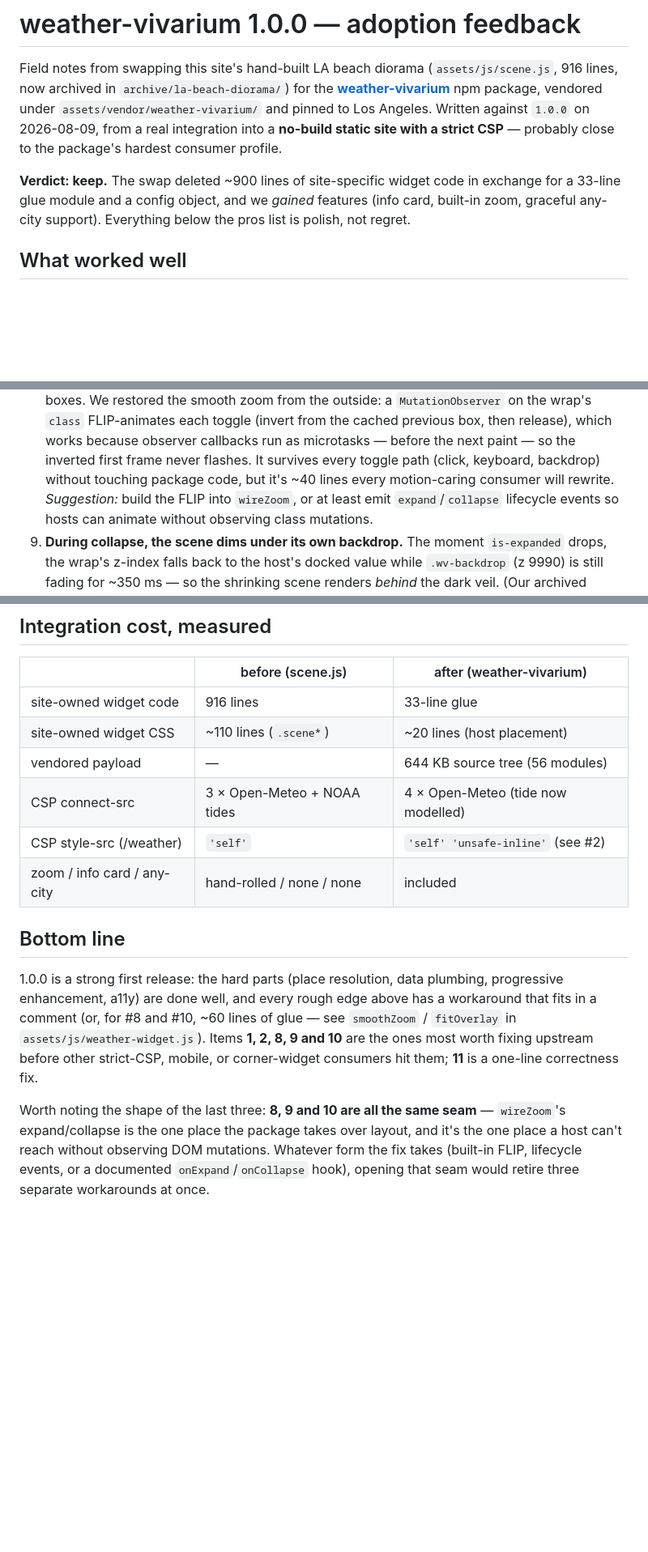
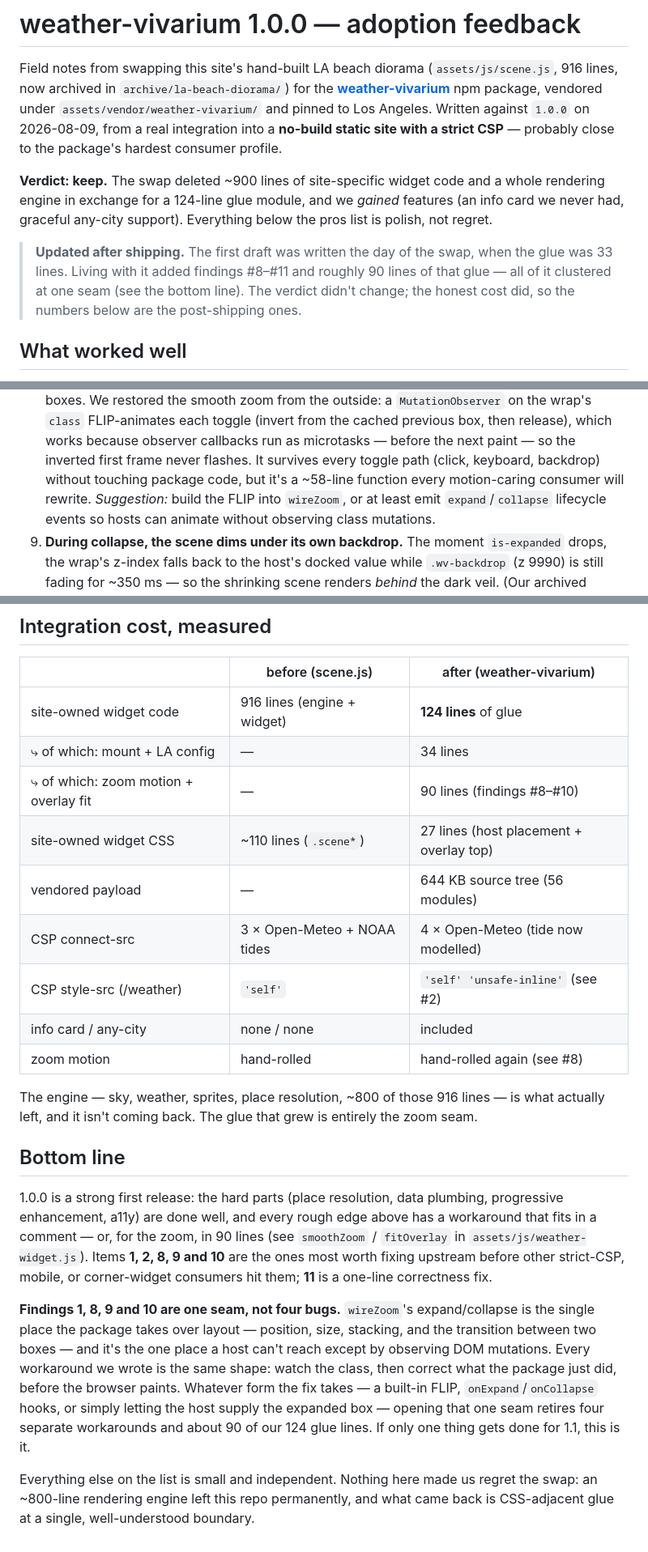
Before and after one commit to cportka/kevin-website, a Markdown page: docs/weather-vivarium-npm-package-feedback.md, 3 parts joined by grey strips. Shown at 81% size. GitHub-like rendering; blank space fills up the shorter version.

Commit message:
Feedback doc: correct the numbers and name the seam (v1.13.2)
Living with the package for two more rounds made parts of the first draft
wrong, so revise rather than only append:

- The "interactive mode replaced ~150 lines of our zoom code" pro overstated
  it — the backdrop, scroll lock and keyboard handling were replaced, but the
  motion and the mobile fit came back as findings #8 and #10. Say so.
- Integration-cost table refreshed with measured post-shipping numbers
  (124 glue lines, split 34 mount / 90 zoom seam; 27 lines of CSS) and a note
  that the ~800-line rendering engine is what actually left for good.
- Bottom line now names the pattern: findings 1, 8, 9 and 10 are one seam
  (wireZoom owning layout with no host hook), not four independent bugs —
  opening it retires four workarounds and ~90 of our 124 glue lines.
- Header notes the doc was revised after shipping, so the numbers are the
  honest post-shipping ones rather than day-of-swap optimism.

Co-Authored-By: Claude <noreply@anthropic.com>
Claude-Session: https://claude.ai/code/session_01Rq3iLxpoCp5ME7gpBAJMd7

```diff
--- a/docs/weather-vivarium-npm-package-feedback.md
+++ b/docs/weather-vivarium-npm-package-feedback.md
@@ -7,10 +7,15 @@ vendored under `assets/vendor/weather-vivarium/` and pinned to Los Angeles. Writ
 against `1.0.0` on 2026-08-09, from a real integration into a **no-build static site
 with a strict CSP** — probably close to the package's hardest consumer profile.
 
-**Verdict: keep.** The swap deleted ~900 lines of site-specific widget code in exchange
-for a 33-line glue module and a config object, and we *gained* features (info card,
-built-in zoom, graceful any-city support). Everything below the pros list is polish,
-not regret.
+**Verdict: keep.** The swap deleted ~900 lines of site-specific widget code and a
+whole rendering engine in exchange for a 124-line glue module, and we *gained*
+features (an info card we never had, graceful any-city support). Everything below the
+pros list is polish, not regret.
+
+> **Updated after shipping.** The first draft was written the day of the swap, when
+> the glue was 33 lines. Living with it added findings #8–#11 and roughly 90 lines of
+> that glue — all of it clustered at one seam (see the bottom line). The verdict
+> didn't change; the honest cost did, so the numbers below are the post-shipping ones.
 
 ## What worked well
 
@@ -88,8 +95,8 @@ not regret.
    the cached previous box, then release), which works because observer callbacks
    run as microtasks — before the next paint — so the inverted first frame never
    flashes. It survives every toggle path (click, keyboard, backdrop) without
-   touching package code, but it's ~40 lines every motion-caring consumer will
-   rewrite. *Suggestion:* build the FLIP into `wireZoom`, or at least emit
+   touching package code, but it's a ~58-line function every motion-caring
+   consumer will rewrite. *Suggestion:* build the FLIP into `wireZoom`, or at least emit
    `expand`/`collapse` lifecycle events so hosts can animate without observing
    class mutations.
 9. **During collapse, the scene dims under its own backdrop.** The moment
@@ -119,25 +126,39 @@ not regret.
 
 | | before (scene.js) | after (weather-vivarium) |
 | --- | --- | --- |
-| site-owned widget code | 916 lines | 33-line glue |
-| site-owned widget CSS | ~110 lines (`.scene*`) | ~20 lines (host placement) |
+| site-owned widget code | 916 lines (engine + widget) | **124 lines** of glue |
+| ⤷ of which: mount + LA config | — | 34 lines |
+| ⤷ of which: zoom motion + overlay fit | — | 90 lines (findings #8–#10) |
+| site-owned widget CSS | ~110 lines (`.scene*`) | 27 lines (host placement + overlay top) |
 | vendored payload | — | 644 KB source tree (56 modules) |
 | CSP connect-src | 3 × Open-Meteo + NOAA tides | 4 × Open-Meteo (tide now modelled) |
 | CSP style-src (/weather) | `'self'` | `'self' 'unsafe-inline'` (see #2) |
-| zoom / info card / any-city | hand-rolled / none / none | included |
+| info card / any-city | none / none | included |
+| zoom motion | hand-rolled | hand-rolled again (see #8) |
+
+The engine — sky, weather, sprites, place resolution, ~800 of those 916 lines — is
+what actually left, and it isn't coming back. The glue that grew is entirely the
+zoom seam.
 
 ## Bottom line
 
 1.0.0 is a strong first release: the hard parts (place resolution, data plumbing,
 progressive enhancement, a11y) are done well, and every rough edge above has a
-workaround that fits in a comment (or, for #8 and #10, ~60 lines of glue — see
-`smoothZoom` / `fitOverlay` in `assets/js/weather-widget.js`). Items **1, 2, 8, 9
-and 10** are the ones most worth fixing upstream before other strict-CSP, mobile,
-or corner-widget consumers hit them; **11** is a one-line correctness fix.
+workaround that fits in a comment — or, for the zoom, in 90 lines (see `smoothZoom`
+/ `fitOverlay` in `assets/js/weather-widget.js`). Items **1, 2, 8, 9 and 10** are
+the ones most worth fixing upstream before other strict-CSP, mobile, or
+corner-widget consumers hit them; **11** is a one-line correctness fix.
 
-Worth noting the shape of the last three: **8, 9 and 10 are all the same seam** —
-`wireZoom`'s expand/collapse is the one place the package takes over layout, and
-it's the one place a host can't reach without observing DOM mutations. Whatever
-form the fix takes (built-in FLIP, lifecycle events, or a documented
-`onExpand`/`onCollapse` hook), opening that seam would retire three separate
-workarounds at once.
+**Findings 1, 8, 9 and 10 are one seam, not four bugs.** `wireZoom`'s
+expand/collapse is the single place the package takes over layout — position,
+size, stacking, and the transition between two boxes — and it's the one place a
+host can't reach except by observing DOM mutations. Every workaround we wrote is
+the same shape: watch the class, then correct what the package just did, before
+the browser paints. Whatever form the fix takes — a built-in FLIP,
+`onExpand`/`onCollapse` hooks, or simply letting the host supply the expanded
+box — opening that one seam retires four separate workarounds and about 90 of
+our 124 glue lines. If only one thing gets done for 1.1, this is it.
+
+Everything else on the list is small and independent. Nothing here made us regret
+the swap: an ~800-line rendering engine left this repo permanently, and what came
+back is CSS-adjacent glue at a single, well-understood boundary.
```
Also changed, not shown: other parts of docs/weather-vivarium-npm-package-feedback.md (+5 -3 lines).
